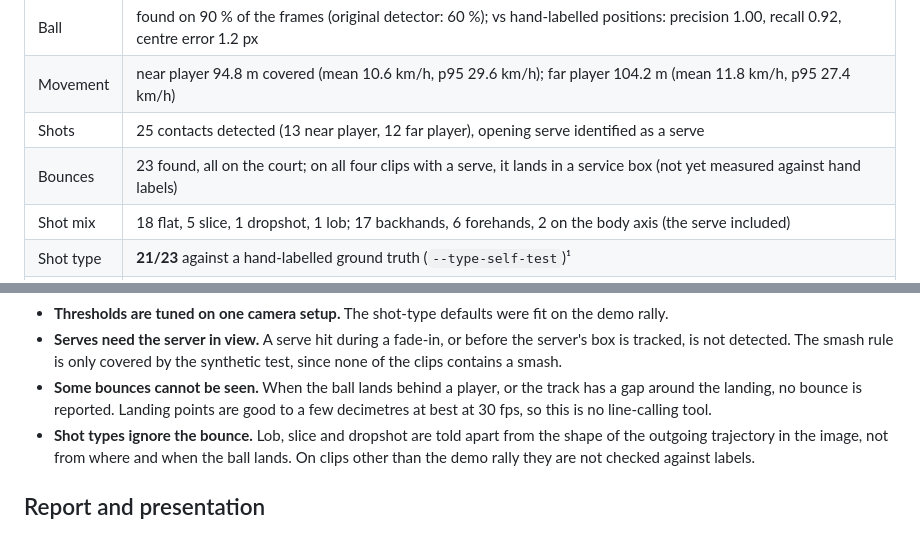
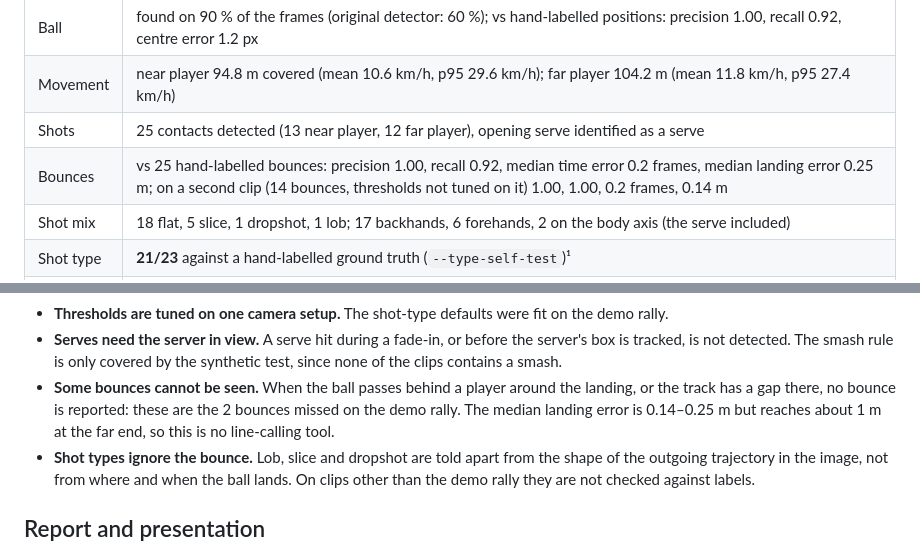
Before and after one commit to marcomassa-unitn/tennis_players_tracking, a Markdown page: README.md, 2 parts joined by grey strips. Drawn GitHub-style.

Commit message:
Report the measured bounce accuracy

```diff
--- a/README.md
+++ b/README.md
@@ -68,7 +68,7 @@ the pipeline produces:
 | Ball | found on 90 % of the frames (original detector: 60 %); vs hand-labelled positions: precision 1.00, recall 0.92, centre error 1.2 px |
 | Movement | near player 94.8 m covered (mean 10.6 km/h, p95 29.6 km/h); far player 104.2 m (mean 11.8 km/h, p95 27.4 km/h) |
 | Shots | 25 contacts detected (13 near player, 12 far player), opening serve identified as a serve |
-| Bounces | 23 found, all on the court; on all four clips with a serve, it lands in a service box (not yet measured against hand labels) |
+| Bounces | vs 25 hand-labelled bounces: precision 1.00, recall 0.92, median time error 0.2 frames, median landing error 0.25 m; on a second clip (14 bounces, thresholds not tuned on it) 1.00, 1.00, 0.2 frames, 0.14 m |
 | Shot mix | 18 flat, 5 slice, 1 dropshot, 1 lob; 17 backhands, 6 forehands, 2 on the body axis (the serve included) |
 | Shot type | **21/23** against a hand-labelled ground truth (`--type-self-test`)¹ |
 | Self-tests | synthetic stroke test 4/4, synthetic serve/smash test 5/5 with zero false positives |
@@ -353,9 +353,10 @@ ruff check .    # lint
 - **Serves need the server in view.** A serve hit during a fade-in, or before
   the server's box is tracked, is not detected. The smash rule is only covered
   by the synthetic test, since none of the clips contains a smash.
-- **Some bounces cannot be seen.** When the ball lands behind a player, or the
-  track has a gap around the landing, no bounce is reported. Landing points are
-  good to a few decimetres at best at 30 fps, so this is no line-calling tool.
+- **Some bounces cannot be seen.** When the ball passes behind a player around
+  the landing, or the track has a gap there, no bounce is reported: these are the
+  2 bounces missed on the demo rally. The median landing error is 0.14–0.25 m but
+  reaches about 1 m at the far end, so this is no line-calling tool.
 - **Shot types ignore the bounce.** Lob, slice and dropshot are told apart from
   the shape of the outgoing trajectory in the image, not from where and when the
   ball lands. On clips other than the demo rally they are not checked against
```
